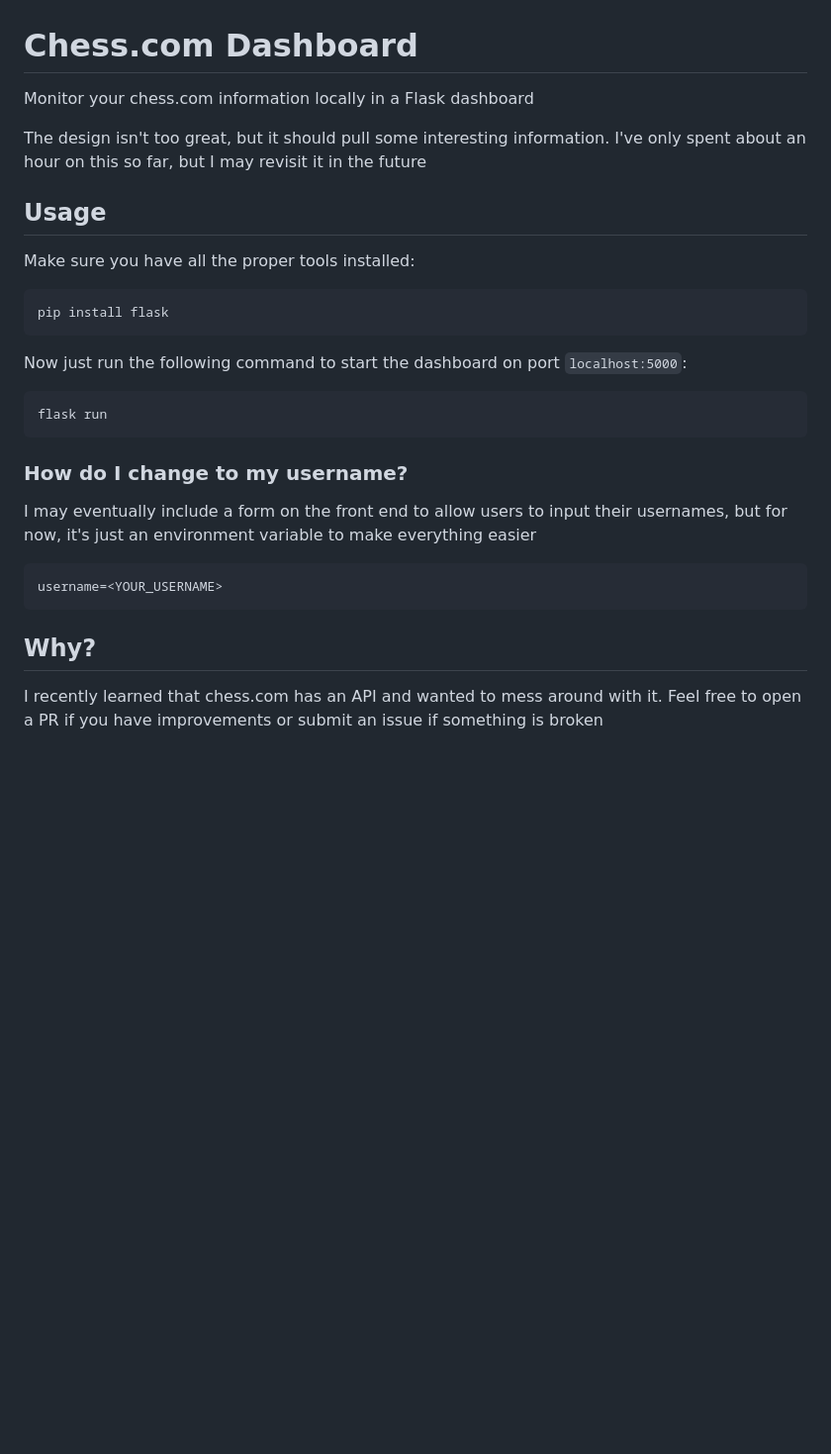
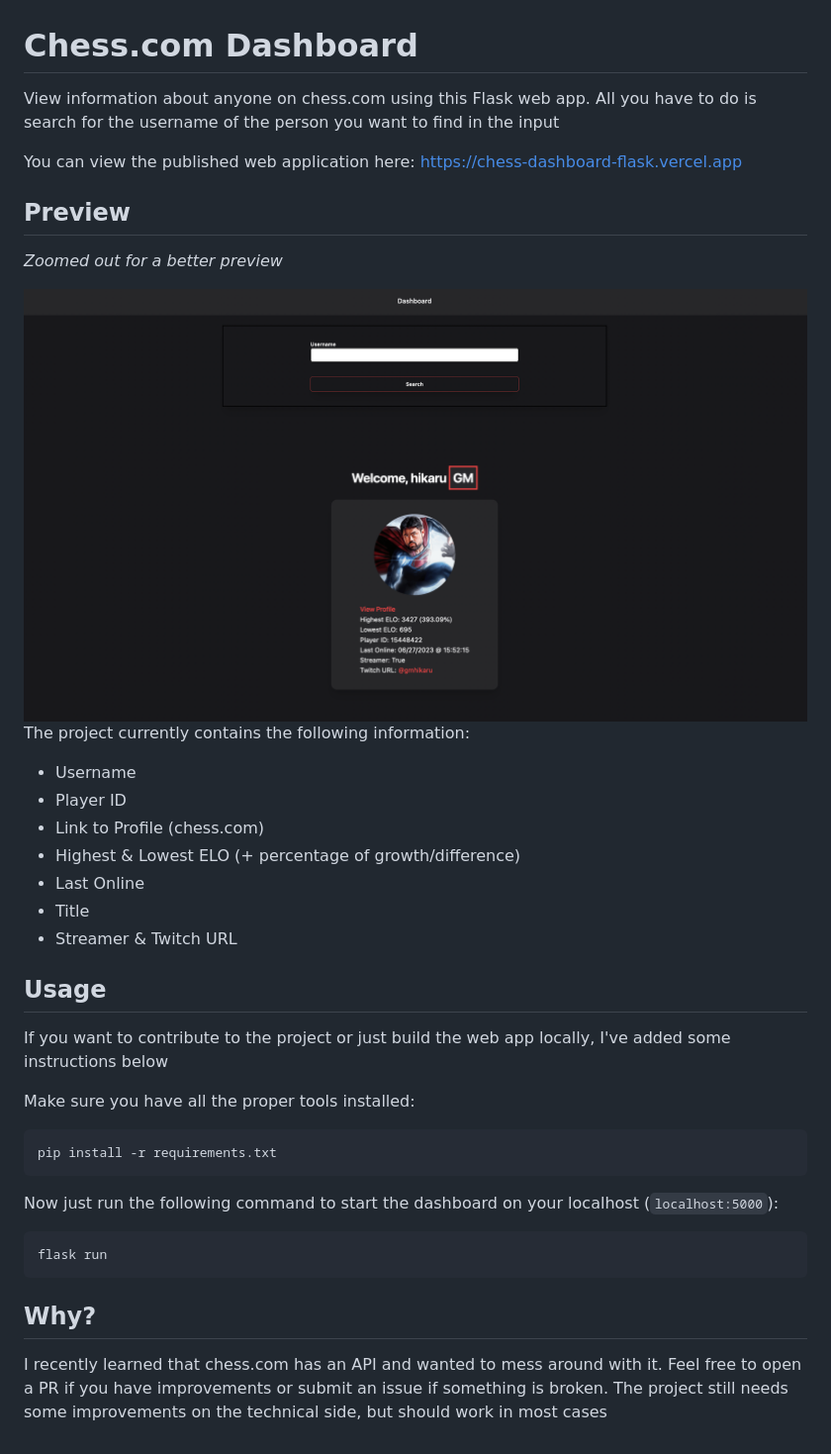
Before and after one commit to battleoverflow/chess-dashboard, a Markdown page: README.md, the part around the change. Shown: that part at 99% size. Drawn GitHub-style; pictures changed too: .github/assets/preview.png (added); blank space fills up the shorter version.

Commit message:
Final push (as long as nothing breaks on Vercel)

````diff
--- a/README.md
+++ b/README.md
@@ -1,31 +1,41 @@
 # Chess.com Dashboard
 
-Monitor your chess.com information locally in a Flask dashboard
+View information about anyone on chess.com using this Flask web app. All you have to do is search for the username of the person you want to find in the input
 
-The design isn't too great, but it should pull some interesting information. I've only spent about an hour on this so far, but I may revisit it in the future
+You can view the published web application here: https://chess-dashboard-flask.vercel.app
+
+## Preview
+
+*Zoomed out for a better preview*
+
+<img src=".github/assets/preview.png" />
+
+The project currently contains the following information:
+
+- Username
+- Player ID
+- Link to Profile (chess.com)
+- Highest & Lowest ELO (+ percentage of growth/difference)
+- Last Online
+- Title
+- Streamer & Twitch URL
 
 ## Usage
+
+If you want to contribute to the project or just build the web app locally, I've added some instructions below
 
 Make sure you have all the proper tools installed:
 
 ```bash
-pip install flask
+pip install -r requirements.txt
 ```
 
-Now just run the following command to start the dashboard on port `localhost:5000`:
+Now just run the following command to start the dashboard on your localhost (`localhost:5000`):
 
 ```bash
 flask run
 ```
 
-### How do I change to my username?
-
-I may eventually include a form on the front end to allow users to input their usernames, but for now, it's just an environment variable to make everything easier
-
-```
-username=<YOUR_USERNAME>
-```
-
 ## Why?
 
-I recently learned that chess.com has an API and wanted to mess around with it. Feel free to open a PR if you have improvements or submit an issue if something is broken
+I recently learned that chess.com has an API and wanted to mess around with it. Feel free to open a PR if you have improvements or submit an issue if something is broken. The project still needs some improvements on the technical side, but should work in most cases
````
Also changed, not shown: 4 other files.
